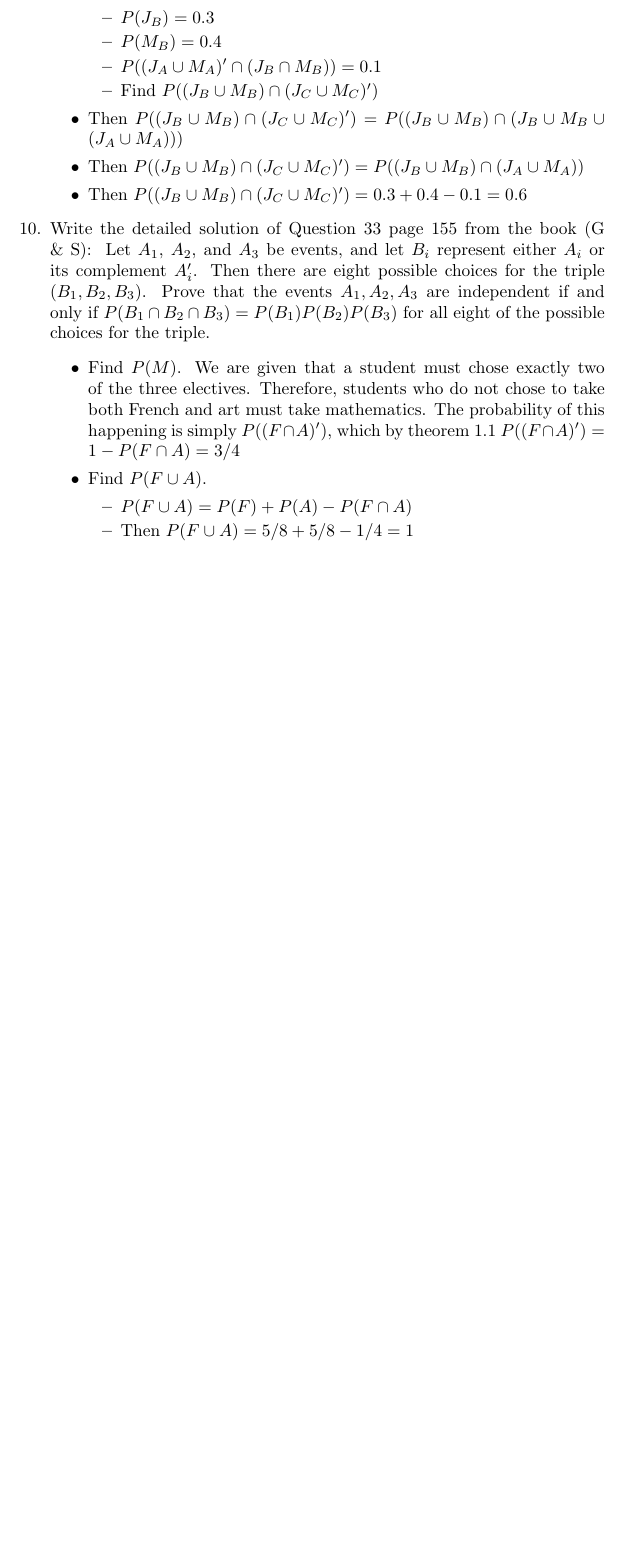
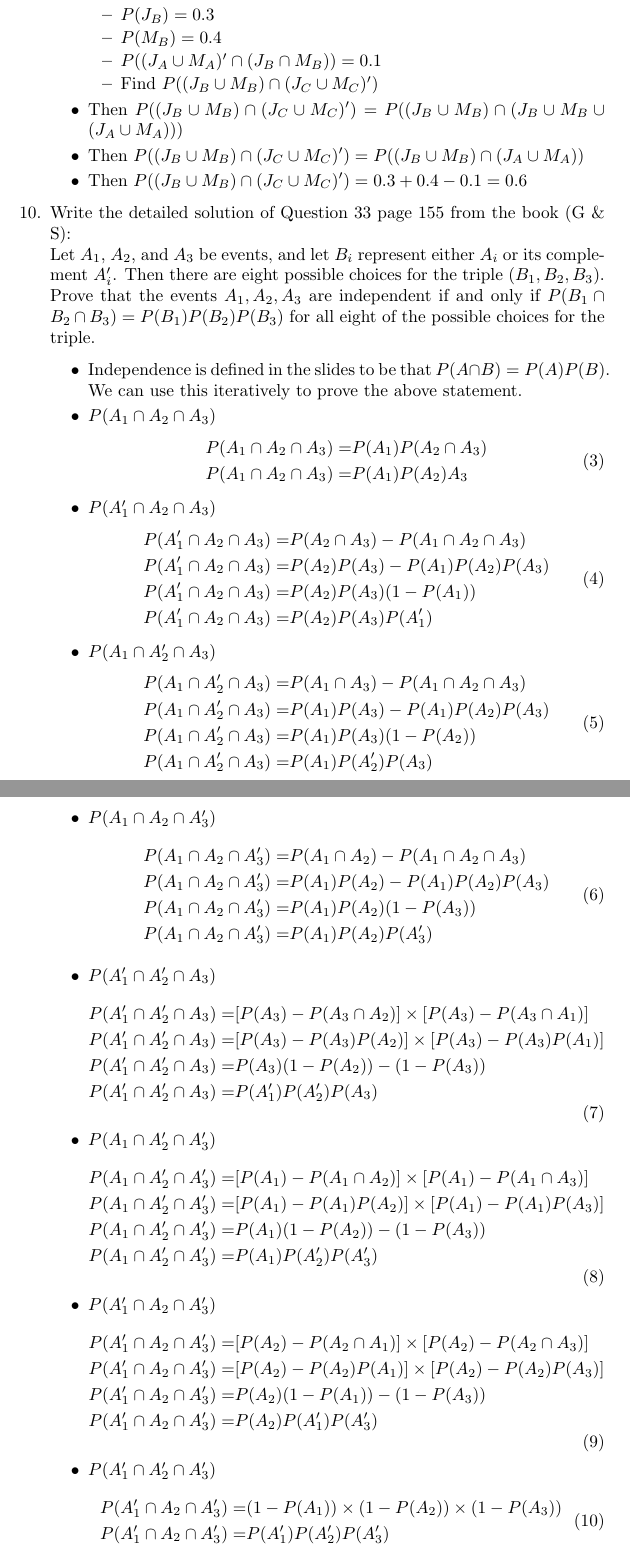
Before and after one commit to connor4312/sta247, a LaTeX problem sheet (assignment1.tex): part of page 5 of 5 before the commit and two parts of pages 5 and 6 of 6 after it, the two joined at a grey line, cut so that both start at the same text, the shorter picture padded with empty space. Compiled offline with pdfLaTeX.

Commit message:
Complete A1

```diff
--- a/assignment1.tex
+++ b/assignment1.tex
@@ -198,15 +207,78 @@ and $P(C) = 7/12$. Find:
     \item Then $P((J_B \cup M_B) \cap (J_C \cup M_C)') = P((J_B \cup M_B) \cap (J_A \cup M_A))$
     \item Then $P((J_B \cup M_B) \cap (J_C \cup M_C)') = 0.3 + 0.4 - 0.1 = 0.6$
     \end{itemize}
-\item Write the detailed solution of Question 33 page 155 from the book (G \& S): \
+\item Write the detailed solution of Question 33 page 155 from the book (G \& S): \\
     Let $A_1$, $A_2$, and $A_3$ be events, and let $B_i$ represent either $A_i$ or its complement $A_i'$. Then there are eight possible choices for the triple ($B_1, B_2, B_3$). Prove that the events $A_1, A_2, A_3$ are independent if and only if $P(B_1 \cap B_2 \cap B_3) = P(B_1)P(B_2)P(B_3)$ for all eight of the possible choices for the triple.
     \begin{itemize}
-    \item Find $P(M)$. We are given that a student must chose exactly two of the three electives. Therefore, students who do not chose to take both French and art must take mathematics. The probability of this happening is simply $P((F \cap A)')$, which by theorem 1.1 $P((F \cap A)') = 1 - P(F \cap A) = 3/4$
-    \item Find $P(F \cup A)$.
-        \begin{itemize}
-        \item $P(F \cup A) = P(F) + P(A) - P(F \cap A)$
-        \item Then $P(F \cup A) = 5/8 + 5/8 - 1/4 = 1$
-        \end{itemize}
+    \item Independence is defined in the slides to be that $P(A \cap B) = P(A)P(B)$. We can use this iteratively to prove the above statement.
+    \item $P(A_1 \cap A_2 \cap A_3)$
+        \begin{equation}
+        \begin{aligned}
+        P(A_1 \cap A_2 \cap A_3) = & P(A_1) P(A_2 \cap A_3) \\
+        P(A_1 \cap A_2 \cap A_3) = & P(A_1) P(A_2) A_3
+        \end{aligned}
+        \end{equation}
+    \item $P(A_1' \cap A_2 \cap A_3)$
+        \begin{equation}
+        \begin{aligned}
+        P(A_1' \cap A_2 \cap A_3) = & P(A_2 \cap A_3) - P(A_1 \cap A_2 \cap A_3) \\
+        P(A_1' \cap A_2 \cap A_3) = & P(A_2) P(A_3) - P(A_1) P(A_2) P(A_3) \\
+        P(A_1' \cap A_2 \cap A_3) = & P(A_2) P(A_3) (1 - P(A_1)) \\
+        P(A_1' \cap A_2 \cap A_3) = & P(A_2) P(A_3) P(A_1') \\
+        \end{aligned}
+        \end{equation}
+    \item $P(A_1 \cap A_2' \cap A_3)$
+        \begin{equation}
+        \begin{aligned}
+        P(A_1 \cap A_2' \cap A_3) = & P(A_1 \cap A_3) - P(A_1 \cap A_2 \cap A_3) \\
+        P(A_1 \cap A_2' \cap A_3) = & P(A_1) P(A_3) - P(A_1) P(A_2) P(A_3) \\
+        P(A_1 \cap A_2' \cap A_3) = & P(A_1) P(A_3) (1 - P(A_2)) \\
+        P(A_1 \cap A_2' \cap A_3) = & P(A_1) P(A_2') P(A_3) \\
+        \end{aligned}
+        \end{equation}
+    \item $P(A_1 \cap A_2 \cap A_3')$
+        \begin{equation}
+        \begin{aligned}
+        P(A_1 \cap A_2 \cap A_3') = & P(A_1 \cap A_2) - P(A_1 \cap A_2 \cap A_3) \\
+        P(A_1 \cap A_2 \cap A_3') = & P(A_1) P(A_2) - P(A_1) P(A_2) P(A_3) \\
+        P(A_1 \cap A_2 \cap A_3') = & P(A_1) P(A_2) (1 - P(A_3)) \\
+        P(A_1 \cap A_2 \cap A_3') = & P(A_1) P(A_2) P(A_3') \\
+        \end{aligned}
+        \end{equation}
+    \item $P(A_1' \cap A_2' \cap A_3)$
+        \begin{equation}
+        \begin{aligned}
+        P(A_1' \cap A_2' \cap A_3) = & [P(A_3) - P(A_3 \cap A_2)] \times [P(A_3) - P(A_3 \cap A_1)] \\
+        P(A_1' \cap A_2' \cap A_3) = & [P(A_3) - P(A_3) P(A_2)] \times [P(A_3) - P(A_3) P(A_1)] \\
+        P(A_1' \cap A_2' \cap A_3) = & P(A_3) (1 - P(A_2)) - (1 - P(A_3)) \\
+        P(A_1' \cap A_2' \cap A_3) = & P(A_1') P(A_2') P(A_3) \\
+        \end{aligned}
+        \end{equation}
+    \item $P(A_1 \cap A_2' \cap A_3')$
+        \begin{equation}
+        \begin{aligned}
+        P(A_1 \cap A_2' \cap A_3') = & [P(A_1) - P(A_1 \cap A_2)] \times [P(A_1) - P(A_1 \cap A_3)] \\
+        P(A_1 \cap A_2' \cap A_3') = & [P(A_1) - P(A_1) P(A_2)] \times [P(A_1) - P(A_1) P(A_3)] \\
+        P(A_1 \cap A_2' \cap A_3') = & P(A_1) (1 - P(A_2)) - (1 - P(A_3)) \\
+        P(A_1 \cap A_2' \cap A_3') = & P(A_1) P(A_2') P(A_3') \\
+        \end{aligned}
+        \end{equation}
+    \item $P(A_1' \cap A_2 \cap A_3')$
+        \begin{equation}
+        \begin{aligned}
+        P(A_1' \cap A_2 \cap A_3') = & [P(A_2) - P(A_2 \cap A_1)] \times [P(A_2) - P(A_2 \cap A_3)] \\
+        P(A_1' \cap A_2 \cap A_3') = & [P(A_2) - P(A_2) P(A_1)] \times [P(A_2) - P(A_2) P(A_3)] \\
+        P(A_1' \cap A_2 \cap A_3') = & P(A_2) (1 - P(A_1)) - (1 - P(A_3)) \\
+        P(A_1' \cap A_2 \cap A_3') = & P(A_2) P(A_1') P(A_3') \\
+        \end{aligned}
+        \end{equation}
+    \item $P(A_1' \cap A_2' \cap A_3')$
+        \begin{equation}
+        \begin{aligned}
+        P(A_1' \cap A_2 \cap A_3') = & (1 - P(A_1)) \times (1 - P(A_2)) \times (1 - P(A_3)) \\
+        P(A_1' \cap A_2 \cap A_3') = & P(A_1') P(A_2') P(A_3') \\
+        \end{aligned}
+        \end{equation}
     \end{itemize}
 \end{enumerate}
 
```
Also changed, not shown: assignment1.tex (15 more changed lines).
